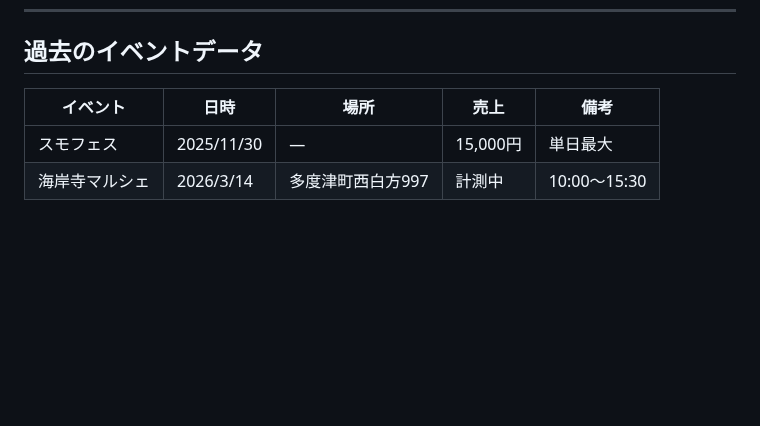
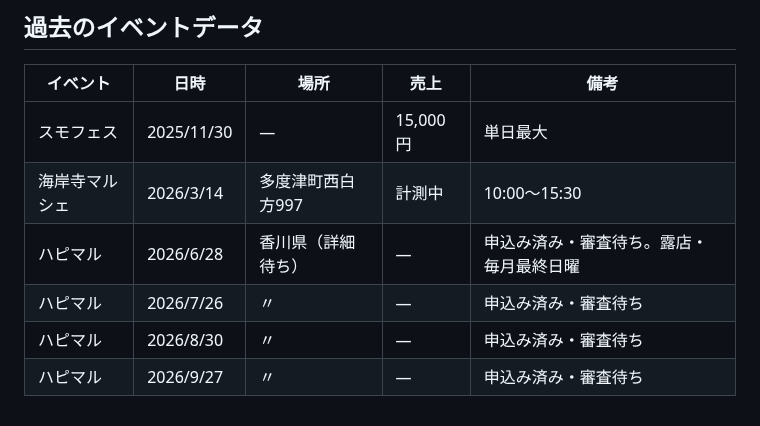
Before and after one commit to haiadaeakaia74-uxsilvertree/my-first-repo, a Markdown page: guidelines/06-event-operations.md, the part around the change. GitHub-like rendering; blank space fills up the shorter version.

```diff
--- a/guidelines/06-event-operations.md
+++ b/guidelines/06-event-operations.md
@@ -155,3 +155,7 @@
 |---------|------|------|------|------|
 | スモフェス | 2025/11/30 | — | 15,000円 | 単日最大 |
 | 海岸寺マルシェ | 2026/3/14 | 多度津町西白方997 | 計測中 | 10:00〜15:30 |
+| ハピマル | 2026/6/28 | 香川県（詳細待ち） | — | 申込み済み・審査待ち。露店・毎月最終日曜 |
+| ハピマル | 2026/7/26 | 〃 | — | 申込み済み・審査待ち |
+| ハピマル | 2026/8/30 | 〃 | — | 申込み済み・審査待ち |
+| ハピマル | 2026/9/27 | 〃 | — | 申込み済み・審査待ち |
```
Also changed, not shown: strategy-1m.md (+3 -3 lines).
